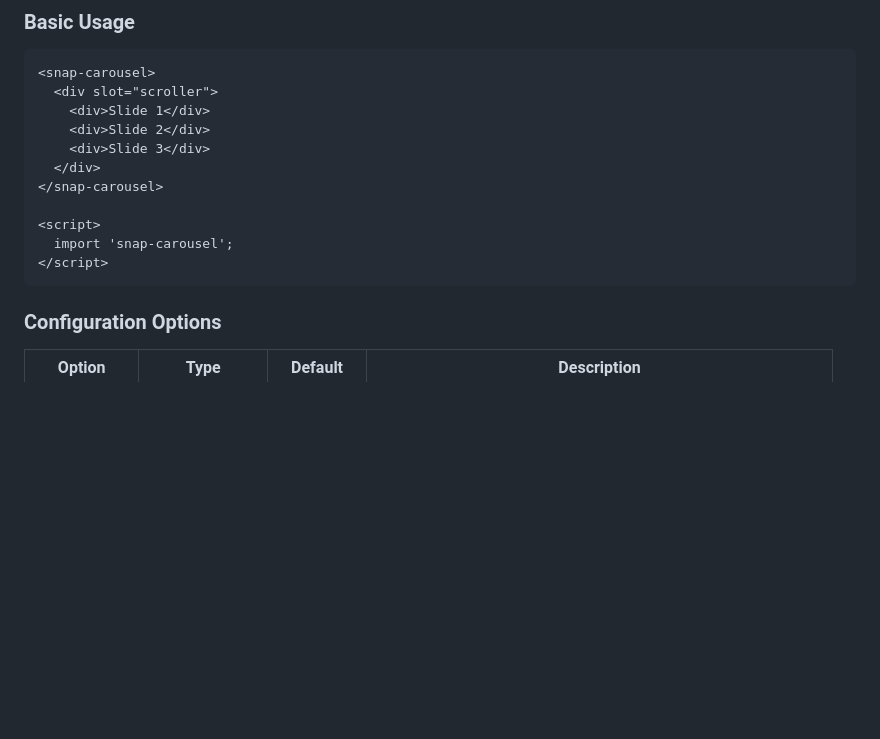
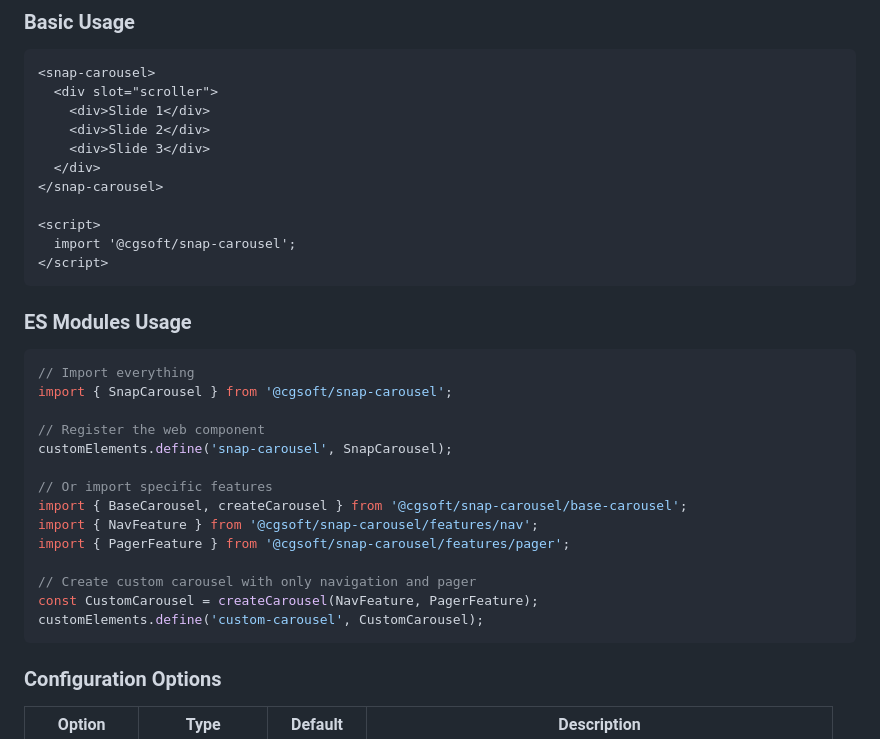
Before and after one commit to corentin-gautier/snap-carousel, a Markdown page: README.md, the part around the change printed below. Rendered like a GitHub page; blank space fills up the shorter version.

````diff
--- a/README.md
+++ b/README.md
@@ -52,8 +52,27 @@ yarn add @cgsoft/snap-carousel
 </snap-carousel>
 
 <script>
-  import 'snap-carousel';
+  import '@cgsoft/snap-carousel';
 </script>
+```
+
+### ES Modules Usage
+
+```javascript
+// Import everything
+import { SnapCarousel } from '@cgsoft/snap-carousel';
+
+// Register the web component
+customElements.define('snap-carousel', SnapCarousel);
+
+// Or import specific features
+import { BaseCarousel, createCarousel } from '@cgsoft/snap-carousel/base-carousel';
+import { NavFeature } from '@cgsoft/snap-carousel/features/nav';
+import { PagerFeature } from '@cgsoft/snap-carousel/features/pager';
+
+// Create custom carousel with only navigation and pager
+const CustomCarousel = createCarousel(NavFeature, PagerFeature);
+customElements.define('custom-carousel', CustomCarousel);
 ```
 
 ### Configuration Options
````
Also changed, not shown: other parts of README.md (+2 -2 lines).
